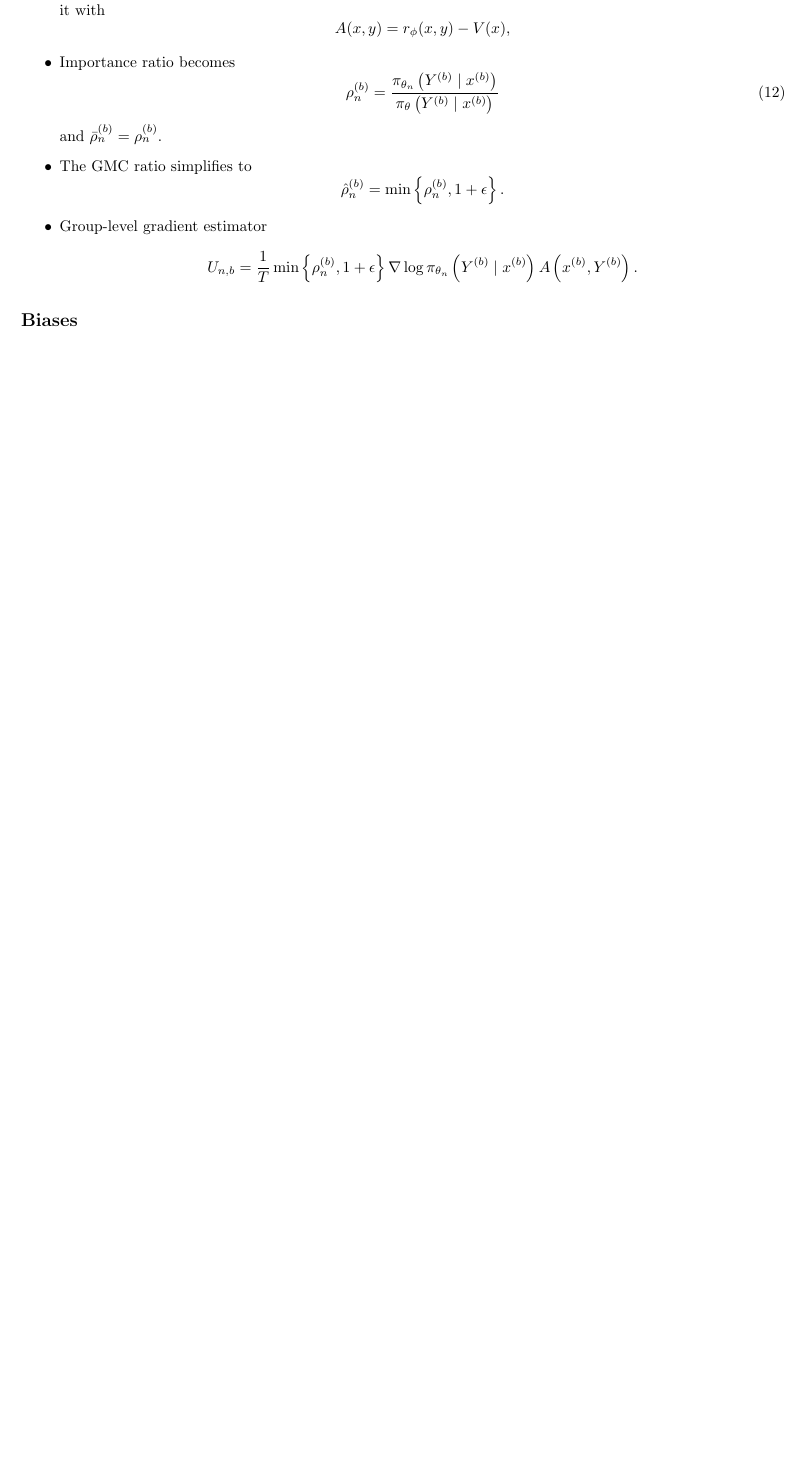
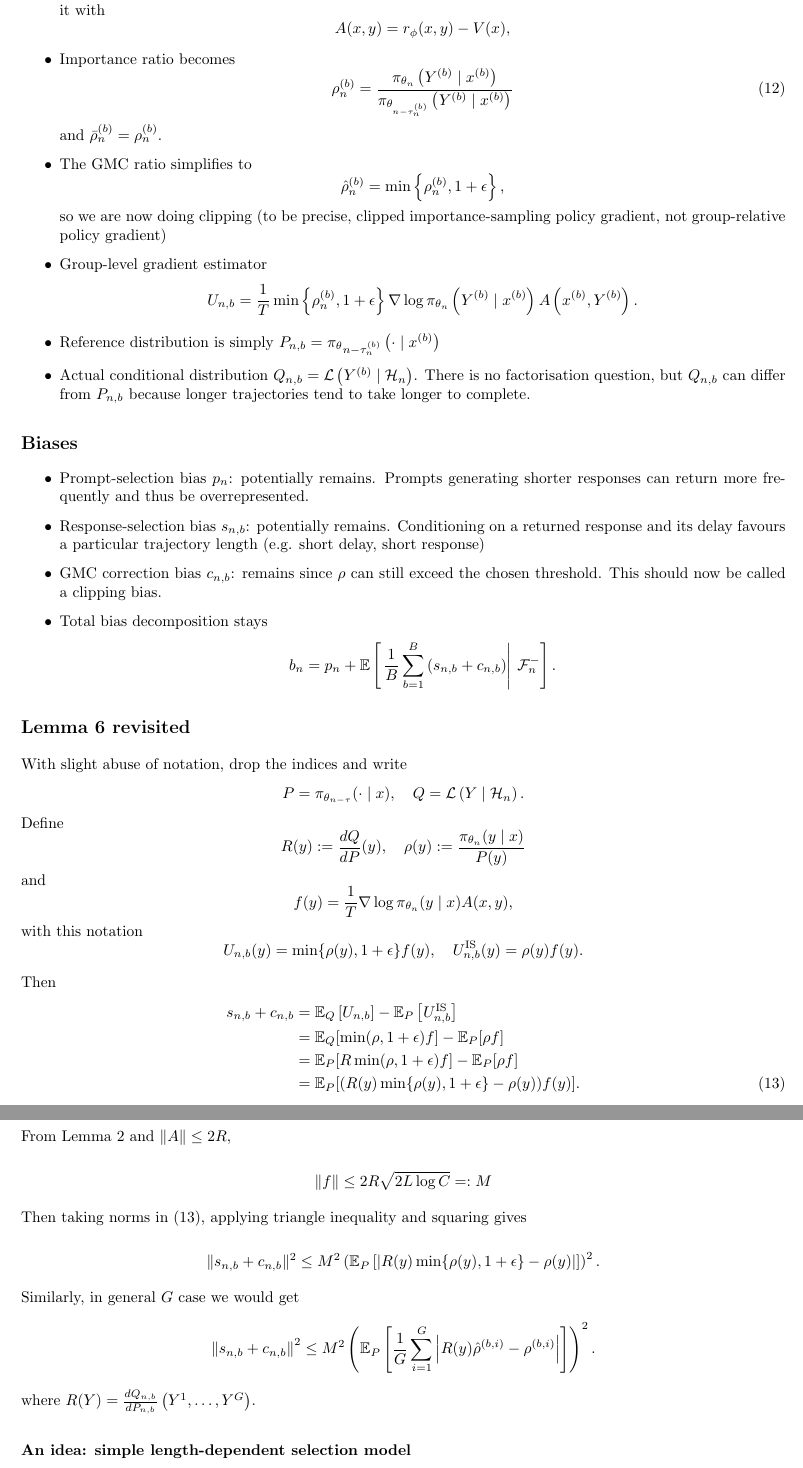
Before and after one commit to ajsa-jancar/async-rl-with-dependent-delays, a LaTeX document (main.tex, which reads 1-groups.tex): part of page 10 of 10 before the commit and two parts of pages 10 and 11 of 11 after it, the two joined at a grey line, cut so that both start at the same text, the shorter picture padded with empty space. Compiled offline with pdfLaTeX.

Commit message:
lemma 6 revisited

```diff
--- a/1-groups.tex
+++ b/1-groups.tex
@@ -9,17 +9,63 @@
     \end{equation*}
     \item Importance ratio becomes
     \begin{equation}
-    \rho_n^{(b)}=\frac{\pi_{\theta_n}\left(Y^{(b)} \mid x^{(b)}\right)}{\pi_\theta\left(Y^{(b)} \mid x^{(b)}\right)}
+    \rho_n^{(b)}=\frac{\pi_{\theta_n}\left(Y^{(b)} \mid x^{(b)}\right)}{\pi_{\theta_{n-\tau_n^{(b)}}}\left(Y^{(b)} \mid x^{(b)}\right)}
     \end{equation}
     and $\bar{\rho}_n^{(b)}=\rho_n^{(b)} .$
     \item The GMC ratio simplifies to
     \begin{equation*}
-        \hat{\rho}_n^{(b)}=\min \left\{\rho_n^{(b)}, 1+\epsilon\right\} .
+        \hat{\rho}_n^{(b)}=\min \left\{\rho_n^{(b)}, 1+\epsilon\right\},
     \end{equation*}
+    so we are now doing clipping (to be precise, clipped importance-sampling policy gradient, not group-relative policy gradient)
     \item Group-level gradient estimator
     \begin{equation*}
         U_{n, b}=\frac{1}{T} \min \left\{\rho_n^{(b)}, 1+\epsilon\right\} \nabla \log \pi_{\theta_n}\left(Y^{(b)} \mid x^{(b)}\right) A\left(x^{(b)}, Y^{(b)}\right).
     \end{equation*}
+    \item Reference distribution is simply $P_{n, b}=\pi_\theta{ }_{n-\tau_n^{(b)}}\left(\cdot \mid x^{(b)}\right)$
+    \item Actual conditional distribution $Q_{n, b}=\mathcal{L}\left(Y^{(b)} \mid \mathcal{H}_n\right)$. There is no factorisation question, but $Q_{n, b}$ can differ from $P_{n, b}$ because longer trajectories tend to take longer to complete.
 \end{itemize}
 
 \subsection*{Biases}
+\begin{itemize}
+    \item Prompt-selection bias $p_n$: potentially remains. Prompts generating shorter responses can return more frequently and thus be overrepresented.
+    \item Response-selection bias $s_{n,b}$: potentially remains. Conditioning on a returned response and its delay favours a particular trajectory length (e.g. short delay, short response)
+    \item GMC correction bias $c_{n,b}$: remains since $\rho$ can still exceed the chosen threshold. This should now be called a clipping bias.
+    \item Total bias decomposition stays
+    \begin{equation*}
+       b_n=p_n+\mathbb{E}\left[\left.\frac{1}{B} \sum_{b=1}^B\left(s_{n, b}+c_{n, b}\right) \right\rvert\, \mathcal{F}_n^{-}\right] .
+    \end{equation*}
+
+
+\end{itemize}
+
+\subsection*{Lemma 6 revisited}
+With slight abuse of notation, drop the indices and write $$P=\pi_{\theta_{n-\tau}}(\cdot \mid x), \quad Q=\mathcal{L}\left(Y \mid \mathcal{H}_n\right).$$ Define $$R(y):=\frac{d Q}{d P}(y), \quad \rho(y):=\frac{\pi_{\theta_n}(y \mid x)}{P(y)}$$ and $$f(y)=\frac{1}{T} \nabla \log \pi_{\theta_n}(y \mid x) A(x, y),$$
+with this notation
+$$U_{n, b}(y)=\min \{\rho(y), 1+\epsilon\} f(y), \quad U_{n, b}^{\mathrm{IS}}(y)=\rho(y) f(y) .$$
+
+Then
+\begin{align} \label{lemma6revisit}
+s_{n, b}+c_{n, b} &= \mathbb{E}_Q\left[U_{n, b}\right]-\mathbb{E}_P\left[U_{n, b}^{\mathrm{IS}}\right] \nonumber \\
+&=\mathbb{E}_Q[\min (\rho, 1+\epsilon) f]-\mathbb{E}_P[\rho f] \nonumber \\
+& =\mathbb{E}_P[R \min (\rho, 1+\epsilon) f]-\mathbb{E}_P[\rho f] \nonumber \\
+&=\mathbb{E}_P[(R(y) \min \{\rho(y), 1+\epsilon\}-\rho(y)) f(y)].
+\end{align}
+
+\subsubsection*{Lemma 6 analogue without splitting terms or using Cauchy Schwarz}
+From Lemma 2 and $\|A\|\leq 2R$,
+
+$$\|f\| \leq 2 R \sqrt{2 L \log C}=:M$$
+
+Then taking norms in \eqref{lemma6revisit}, applying triangle inequality and squaring gives
+
+\begin{equation*}
+    \|s_{n, b}+c_{n, b}\|^2 \leq M^2 \left(\mathbb{E}_P\left[|R(y) \min \{\rho(y), 1+\epsilon\}-\rho(y)|\right]\right)^2.
+\end{equation*}
+
+Similarly, in general $G$ case we would get
+\begin{equation*}
+    \left\|s_{n, b}+c_{n, b}\right\|^2 \leq M^2\left(\mathbb{E}_P\left[\frac{1}{G} \sum_{i=1}^G\left|R(y) \hat{\rho}^{(b, i)}-\rho^{(b, i)}\right|\right]\right)^2 .
+\end{equation*}
+where $R(Y)=\frac{d Q_{n, b}}{d P_{n, b}}\left(Y^1, \ldots, Y^G\right)$.
+
+\subsubsection*{An idea: simple length-dependent selection model}
```
Also changed, not shown: main.pdf (added), main.tex (renamed from GMC_GRPO_dependent_delays.tex), 1-groups.tex (33 more changed lines), 5 other files.
